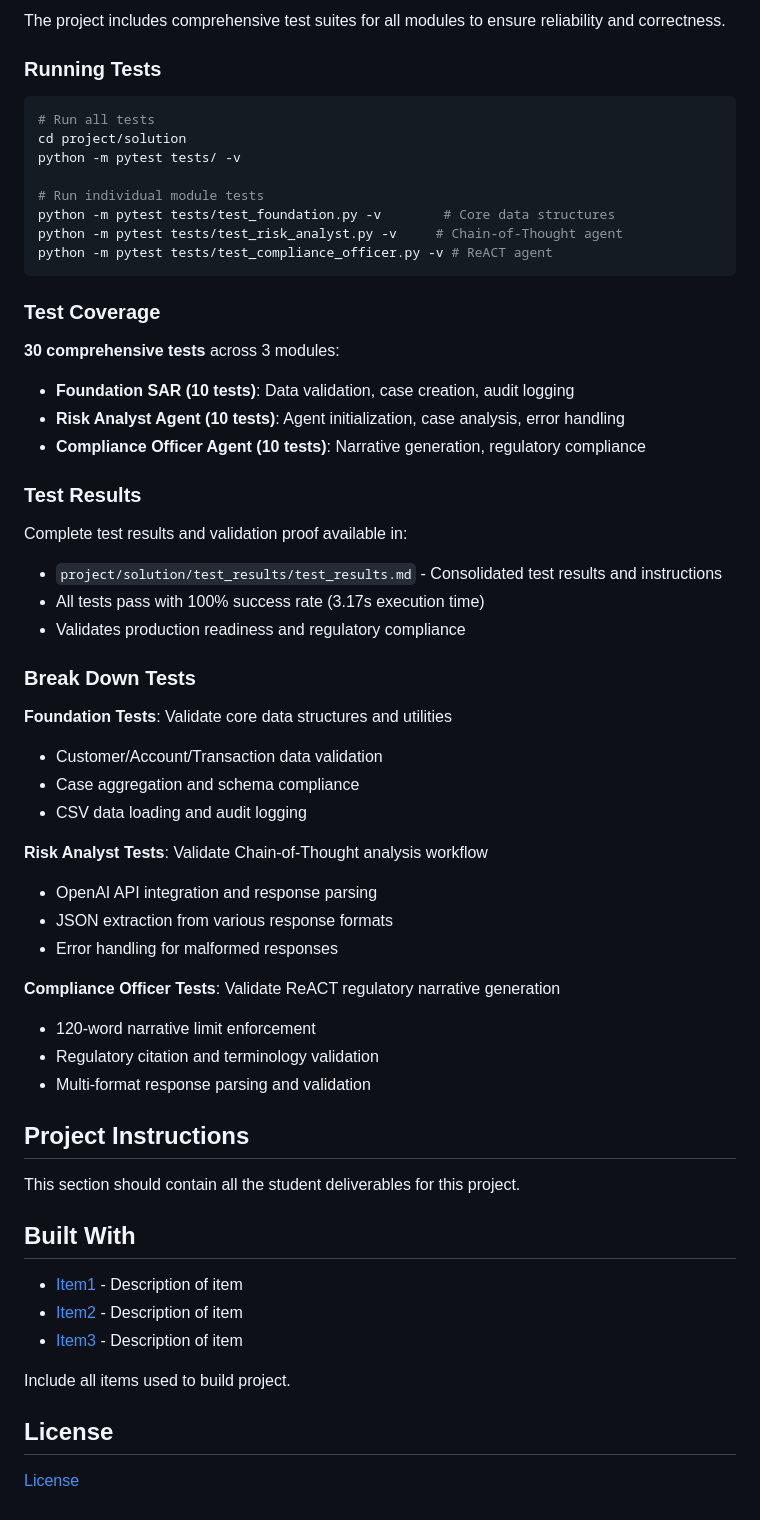
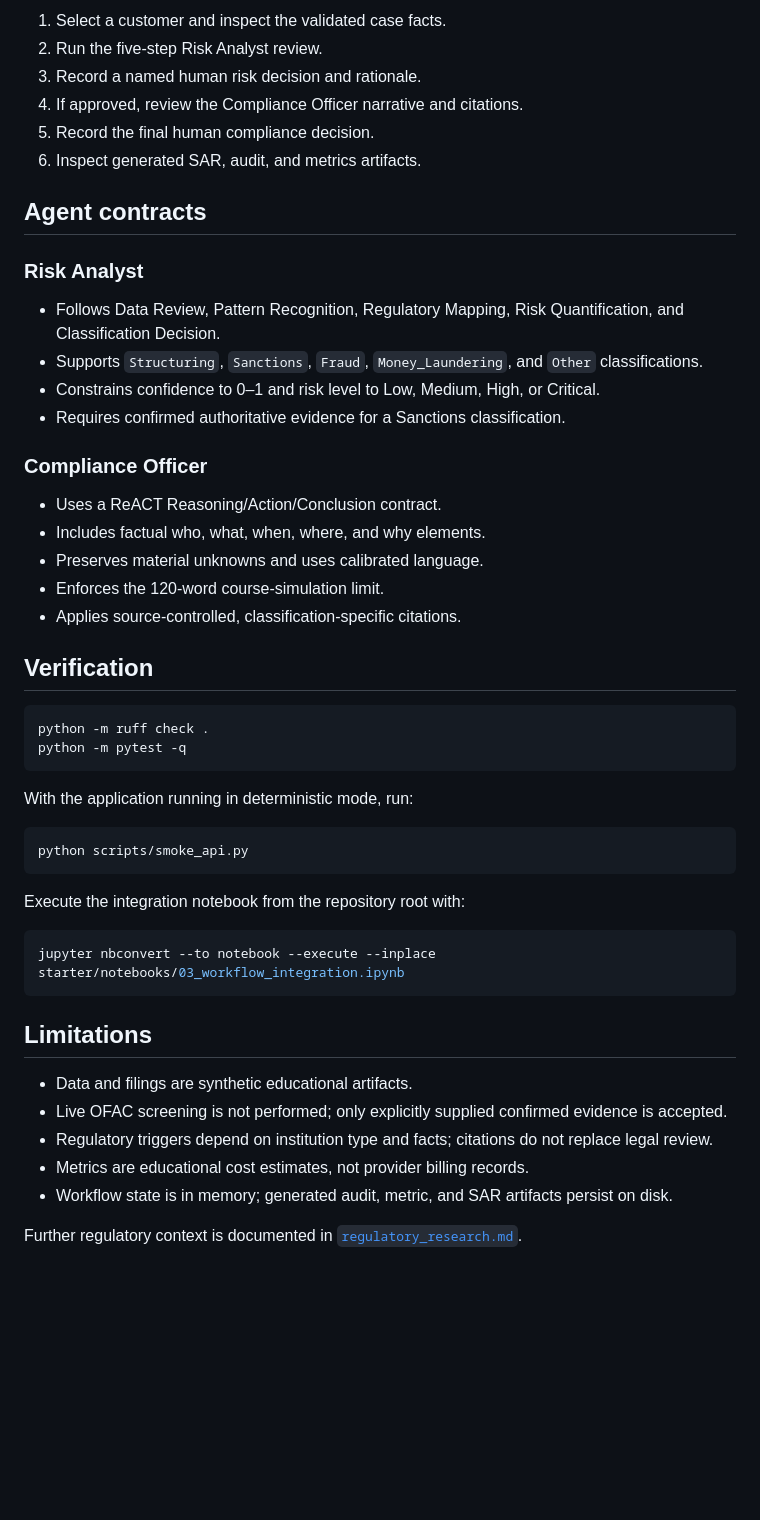
Before and after one commit to ConfoundingVariables/udacity-agentic-ai-for-finance-course-projects, a Markdown page: README.md, the part around one of its changes. Drawn GitHub-style; blank space fills up the shorter version.

Commit message:
docs: update project README

````diff
--- a/README.md
+++ b/README.md
@@ -50,60 +52,53 @@ Give an example here
 
-The project includes comprehensive test suites for all modules to ensure reliability and correctness.
+1. Select a customer and inspect the validated case facts.
+2. Run the five-step Risk Analyst review.
+3. Record a named human risk decision and rationale.
+4. If approved, review the Compliance Officer narrative and citations.
+5. Record the final human compliance decision.
+6. Inspect generated SAR, audit, and metrics artifacts.
 
-### Running Tests
+## Agent contracts
+
+### Risk Analyst
+
+- Follows Data Review, Pattern Recognition, Regulatory Mapping, Risk Quantification, and Classification Decision.
+- Supports `Structuring`, `Sanctions`, `Fraud`, `Money_Laundering`, and `Other` classifications.
+- Constrains confidence to 0–1 and risk level to Low, Medium, High, or Critical.
+- Requires confirmed authoritative evidence for a Sanctions classification.
+
+### Compliance Officer
+
+- Uses a ReACT Reasoning/Action/Conclusion contract.
+- Includes factual who, what, when, where, and why elements.
+- Preserves material unknowns and uses calibrated language.
+- Enforces the 120-word course-simulation limit.
+- Applies source-controlled, classification-specific citations.
+
+## Verification
 
 ```bash
-# Run all tests
-cd project/solution
-python -m pytest tests/ -v
-
-# Run individual module tests
-python -m pytest tests/test_foundation.py -v        # Core data structures
-python -m pytest tests/test_risk_analyst.py -v     # Chain-of-Thought agent
-python -m pytest tests/test_compliance_officer.py -v # ReACT agent
+python -m ruff check .
+python -m pytest -q
 ```
 
-### Test Coverage
+With the application running in deterministic mode, run:
 
-**30 comprehensive tests** across 3 modules:
-- **Foundation SAR (10 tests)**: Data validation, case creation, audit logging
-- **Risk Analyst Agent (10 tests)**: Agent initialization, case analysis, error handling
-- **Compliance Officer Agent (10 tests)**: Narrative generation, regulatory compliance
+```bash
+python scripts/smoke_api.py
+```
 
-### Test Results
+Execute the integration notebook from the repository root with:
 
-Complete test results and validation proof available in:
-- `project/solution/test_results/test_results.md` - Consolidated test results and instructions
-- All tests pass with 100% success rate (3.17s execution time)
-- Validates production readiness and regulatory compliance
+```bash
+jupyter nbconvert --to notebook --execute --inplace starter/notebooks/03_workflow_integration.ipynb
+```
 
-### Break Down Tests
+## Limitations
 
-**Foundation Tests**: Validate core data structures and utilities
-- Customer/Account/Transaction data validation
-- Case aggregation and schema compliance
-- CSV data loading and audit logging
+- Data and filings are synthetic educational artifacts.
+- Live OFAC screening is not performed; only explicitly supplied confirmed evidence is accepted.
+- Regulatory triggers depend on institution type and facts; citations do not replace legal review.
+- Metrics are educational cost estimates, not provider billing records.
+- Workflow state is in memory; generated audit, metric, and SAR artifacts persist on disk.
 
-**Risk Analyst Tests**: Validate Chain-of-Thought analysis workflow
-- OpenAI API integration and response parsing
-- JSON extraction from various response formats
-- Error handling for malformed responses
-
-**Compliance Officer Tests**: Validate ReACT regulatory narrative generation
-- 120-word narrative limit enforcement
-- Regulatory citation and terminology validation
-- Multi-format response parsing and validation
-## Project Instructions
-
-This section should contain all the student deliverables for this project.
-
-## Built With
-
-* [Item1](www.item1.com) - Description of item
-* [Item2](www.item2.com) - Description of item
-* [Item3](www.item3.com) - Description of item
-
-Include all items used to build project.
-
-## License
-[License](../LICENSE.md)
+Further regulatory context is documented in [`regulatory_research.md`](regulatory_research.md).
````
Also changed, not shown: other parts of README.md (+35 -33 lines).
